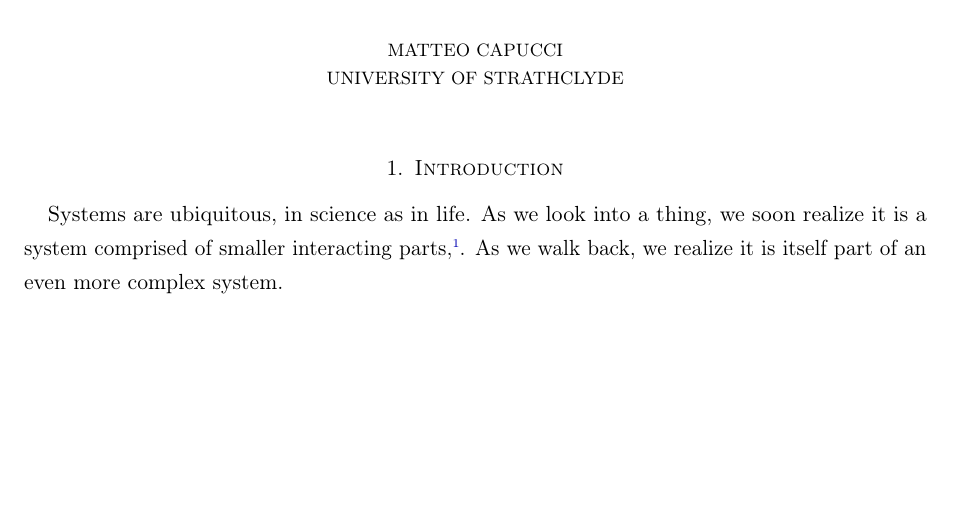
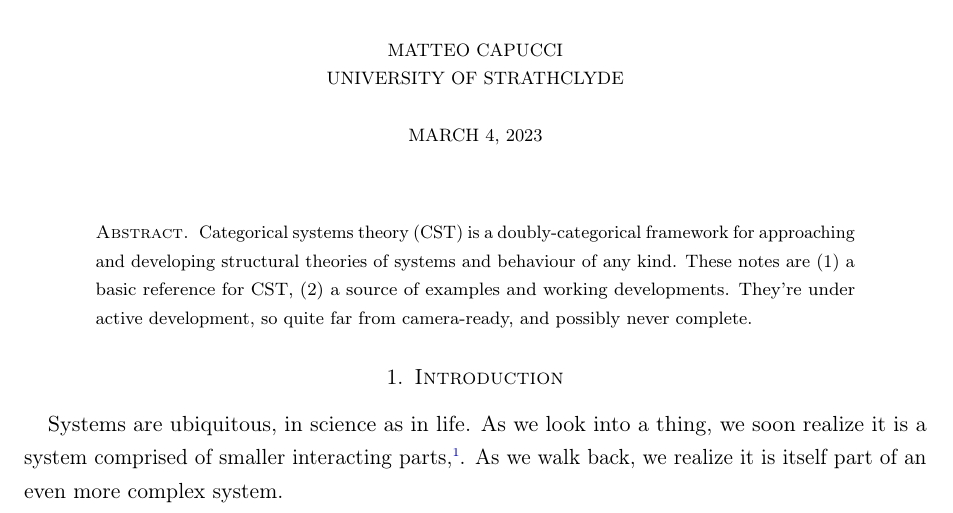
Before and after one commit to mattecapu/categorical-systems-theory, a LaTeX document (main.tex): part of page 1 of 20, cut so that both start at the same text, the shorter picture padded with empty space. Compiled offline with pdfLaTeX.

Commit message:
abstract & readme

```diff
--- a/main.tex
+++ b/main.tex
@@ -1,7 +1,7 @@
 \documentclass[english]{paper}
 
 \title{Notes on categorical systems theory}
-\author{Matteo Capucci\\University of Strathclyde}
+\author{Matteo Capucci\\University of Strathclyde\\\\\today}
 %\institution{University of Strathclyde}
 % \email{matteo.capucci@strath.ac.uk}
 % \address{Office 1310, Livingstone Tower, 26 Richmond St, Glasgow (UK)}
@@ -16,6 +16,12 @@
 
 \begin{document}
 	\maketitle
+
+	\begin{abstract}
+		Categorical systems theory (CST) is a doubly-categorical framework for approaching and developing structural theories of systems and behaviour of any kind.
+		These notes are (1) a basic reference for CST, (2) a source of examples and working developments.
+		They're under active development, so quite far from camera-ready, and possibly never complete.
+	\end{abstract}
 
 	\section{Introduction}
 	Systems are ubiquitous, in science as in life.
```
Also changed, not shown: main.pdf.
